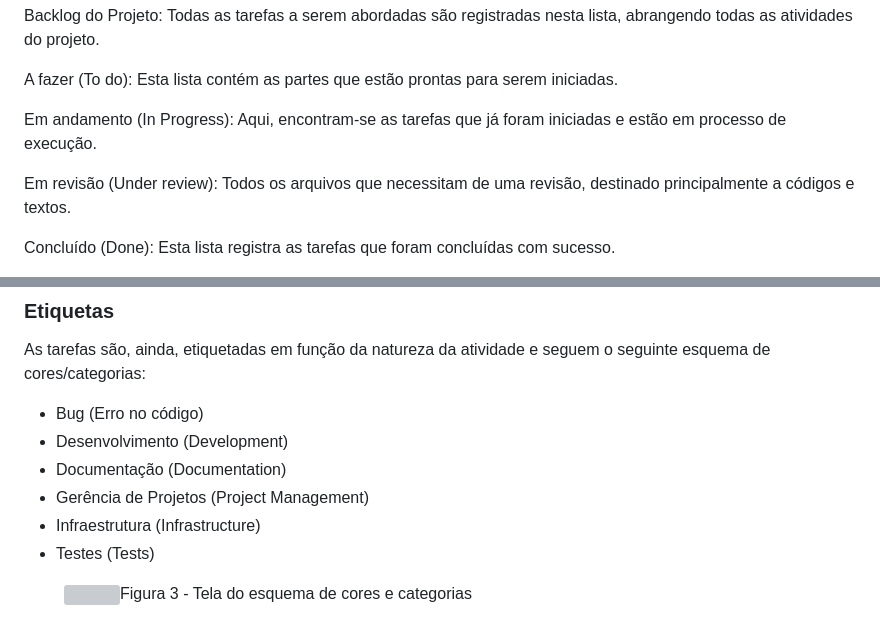
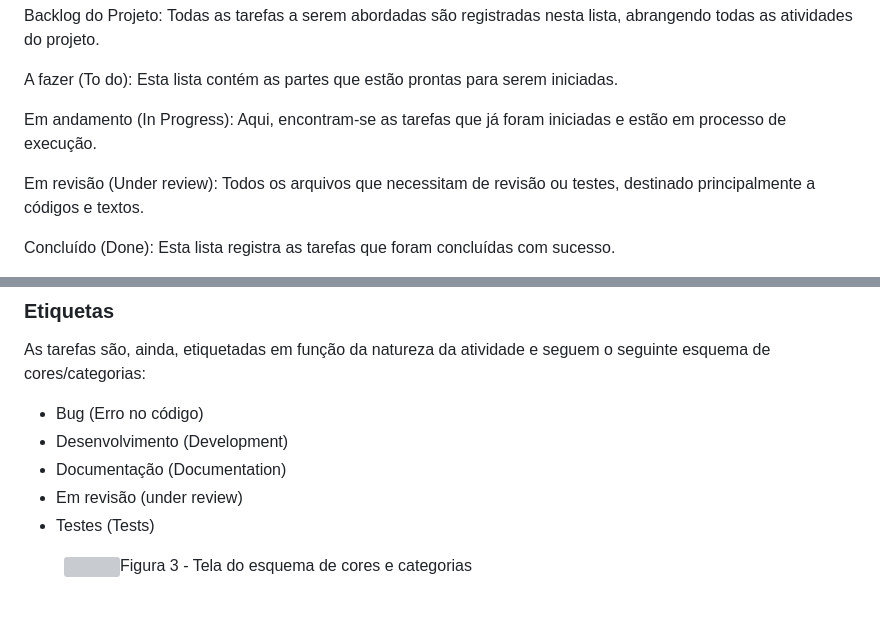
Before and after one commit to ICEI-PUC-Minas-PMV-ADS/pmv-ads-2023-2-e1-proj-web-t1-expresso-virtual, a Markdown page: documentos/03-Metodologia.md, 2 parts joined by grey strips. Drawn GitHub-style; grey boxes are pictures that could not be loaded.

Commit message:
Update 03-Metodologia.md
Adicionando etiquetas

```diff
--- a/documentos/03-Metodologia.md
+++ b/documentos/03-Metodologia.md
@@ -64,7 +64,7 @@ A fazer (To do): Esta lista contém as partes que estão prontas para serem inic
 
 Em andamento (In Progress): Aqui, encontram-se as tarefas que já foram iniciadas e estão em processo de execução.
 
-Em revisão (Under review): Todos os arquivos que necessitam de uma revisão, destinado principalmente a códigos e textos.
+Em revisão (Under review): Todos os arquivos que necessitam de revisão ou testes, destinado principalmente a códigos e textos.
 
 Concluído (Done): Esta lista registra as tarefas que foram concluídas com sucesso.
 
@@ -80,8 +80,7 @@ A visualização do progresso do nosso projeto pode ser acompanhada no quadro Ka
   <li>Bug (Erro no código)</li>
   <li>Desenvolvimento (Development)</li>
   <li>Documentação (Documentation)</li>
-  <li>Gerência de Projetos (Project Management)</li>
-  <li>Infraestrutura (Infrastructure)</li>
+  <li>Em revisão (under review)</li>
   <li>Testes (Tests)</li>
 </ul>
 
```
